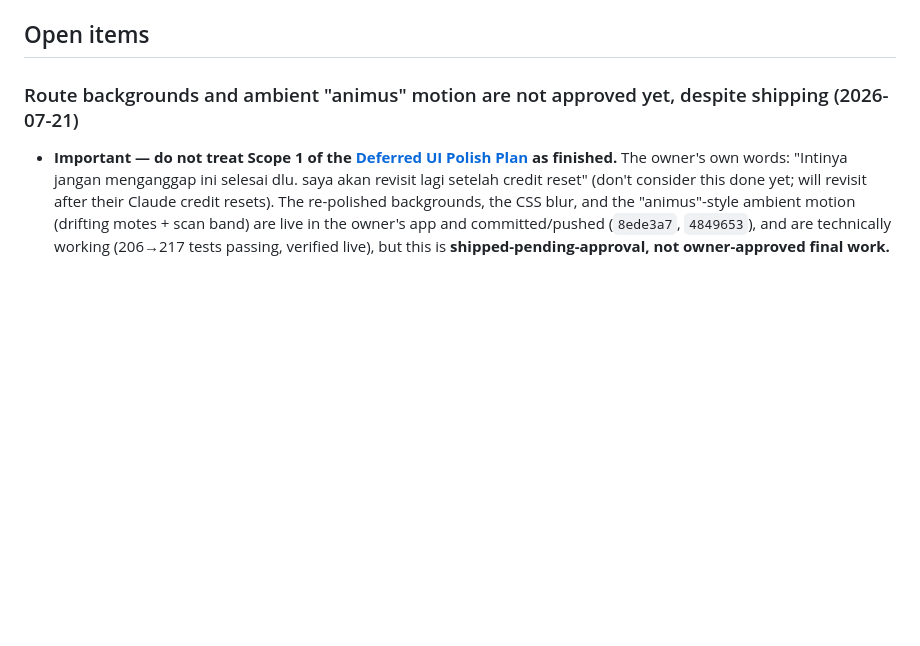
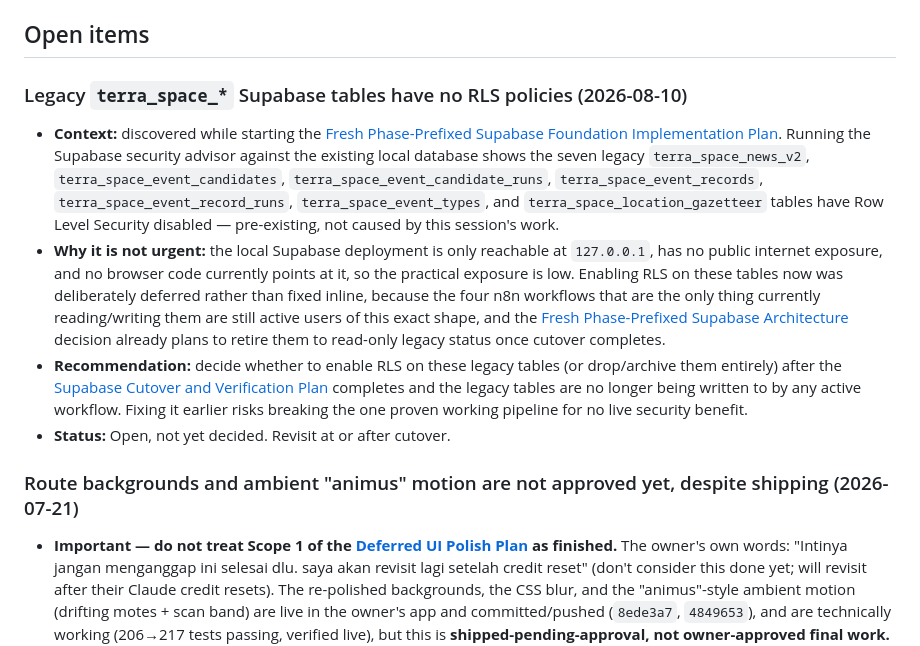
Before and after one commit to halmarpolanunu/terra_space, a Markdown page: project-knowledge/Feedback-Backlog.md, the part around the change. Rendered like a GitHub page; blank space fills up the shorter version.

Commit message:
docs: record legacy Supabase RLS gap in the feedback backlog
Adds a trackable open item for the 12 pre-existing terra_space_* tables
that have no Row Level Security, discovered during the Fresh
Phase-Prefixed Supabase Foundation Plan and already noted in Current
Status. Recommends revisiting after cutover, once no active n8n
workflow still depends on the legacy shape. No schema or workflow
change.

Co-Authored-By: Claude Sonnet 5 <noreply@anthropic.com>

```diff
--- a/project-knowledge/Feedback-Backlog.md
+++ b/project-knowledge/Feedback-Backlog.md
@@ -15,6 +15,29 @@ rediscovered from scratch or silently reintroduced. When an item here becomes a
 implementation plan or decision, link it from here and mark it resolved instead of deleting it.
 
 ## Open items
+
+### Legacy `terra_space_*` Supabase tables have no RLS policies (2026-08-10)
+
+- **Context:** discovered while starting the [Fresh Phase-Prefixed Supabase Foundation
+  Implementation Plan](plans/2026-08-10-fresh-supabase-foundation.md). Running the Supabase
+  security advisor against the existing local database shows the seven legacy
+  `terra_space_news_v2`, `terra_space_event_candidates`, `terra_space_event_candidate_runs`,
+  `terra_space_event_records`, `terra_space_event_record_runs`, `terra_space_event_types`, and
+  `terra_space_location_gazetteer` tables have Row Level Security disabled — pre-existing, not
+  caused by this session's work.
+- **Why it is not urgent:** the local Supabase deployment is only reachable at `127.0.0.1`, has no
+  public internet exposure, and no browser code currently points at it, so the practical exposure
+  is low. Enabling RLS on these tables now was deliberately deferred rather than fixed inline,
+  because the four n8n workflows that are the only thing currently reading/writing them are still
+  active users of this exact shape, and the [Fresh Phase-Prefixed Supabase
+  Architecture](decisions/Fresh-Phase-Prefixed-Supabase-Architecture.md) decision already plans to
+  retire them to read-only legacy status once cutover completes.
+- **Recommendation:** decide whether to enable RLS on these legacy tables (or drop/archive them
+  entirely) after the [Supabase Cutover and Verification
+  Plan](plans/2026-08-10-supabase-cutover-verification.md) completes and the legacy tables are no
+  longer being written to by any active workflow. Fixing it earlier risks breaking the one proven
+  working pipeline for no live security benefit.
+- **Status:** Open, not yet decided. Revisit at or after cutover.
 
 ### Route backgrounds and ambient "animus" motion are not approved yet, despite shipping (2026-07-21)
 
```
